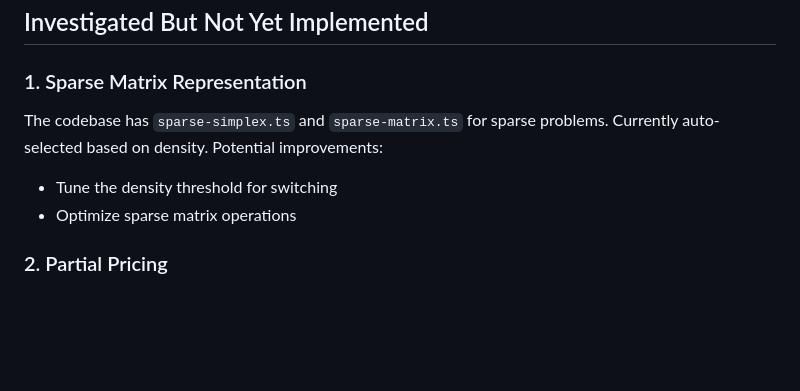
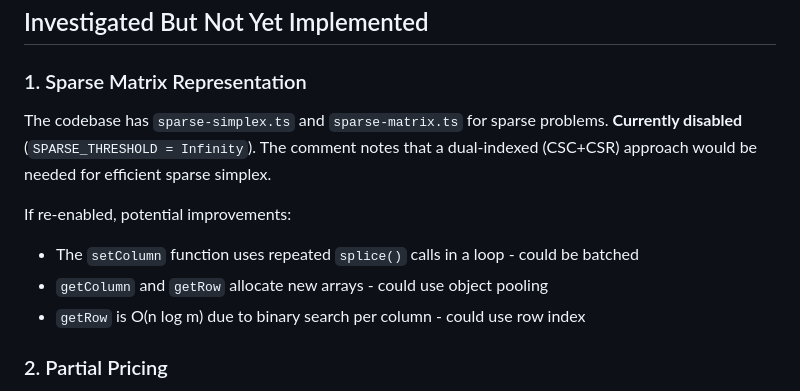
Before and after one commit to JWally/jsLPSolver, a Markdown page: LESSONS.md, the part around the change. GitHub-like rendering; blank space fills up the shorter version.

Commit message:
Update LESSONS.md with sparse matrix findings
- Document that sparse simplex is currently disabled (SPARSE_THRESHOLD = Infinity)
- Add notes on potential sparse matrix optimizations if re-enabled

Co-Authored-By: Claude Opus 4.5 <noreply@anthropic.com>

```diff
--- a/LESSONS.md
+++ b/LESSONS.md
@@ -208,10 +208,13 @@ while (fractionalVolume > 0) {
 
 ### 1. Sparse Matrix Representation
 
-The codebase has `sparse-simplex.ts` and `sparse-matrix.ts` for sparse problems. Currently auto-selected based on density. Potential improvements:
+The codebase has `sparse-simplex.ts` and `sparse-matrix.ts` for sparse problems. **Currently disabled** (`SPARSE_THRESHOLD = Infinity`). The comment notes that a dual-indexed (CSC+CSR) approach would be needed for efficient sparse simplex.
 
-- Tune the density threshold for switching
-- Optimize sparse matrix operations
+If re-enabled, potential improvements:
+
+- The `setColumn` function uses repeated `splice()` calls in a loop - could be batched
+- `getColumn` and `getRow` allocate new arrays - could use object pooling
+- `getRow` is O(n log m) due to binary search per column - could use row index
 
 ### 2. Partial Pricing
 
```
